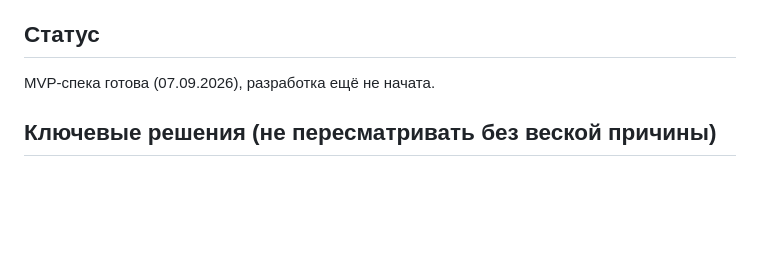
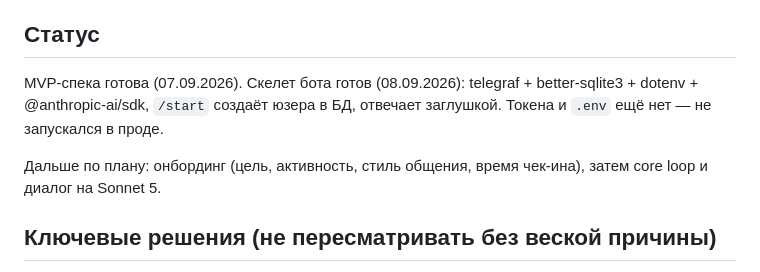
Before and after one commit to artemch89-cpu/Run-Eat-Fit, a Markdown page: CLAUDE.md, the part around the change. Drawn GitHub-style; blank space fills up the shorter version.

Commit message:
[agent] docs: обновить статус проекта — скелет бота готов

```diff
--- a/CLAUDE.md
+++ b/CLAUDE.md
@@ -8,7 +8,9 @@ Telegram-бот — персональный AI-тренер с памятью
 
 ## Статус
 
-MVP-спека готова (07.09.2026), разработка ещё не начата.
+MVP-спека готова (07.09.2026). Скелет бота готов (08.09.2026): telegraf + better-sqlite3 + dotenv + @anthropic-ai/sdk, `/start` создаёт юзера в БД, отвечает заглушкой. Токена и `.env` ещё нет — не запускался в проде.
+
+Дальше по плану: онбординг (цель, активность, стиль общения, время чек-ина), затем core loop и диалог на Sonnet 5.
 
 ## Ключевые решения (не пересматривать без веской причины)
 
```
Also changed, not shown: _progress.md (deleted, +0 -13 lines).
